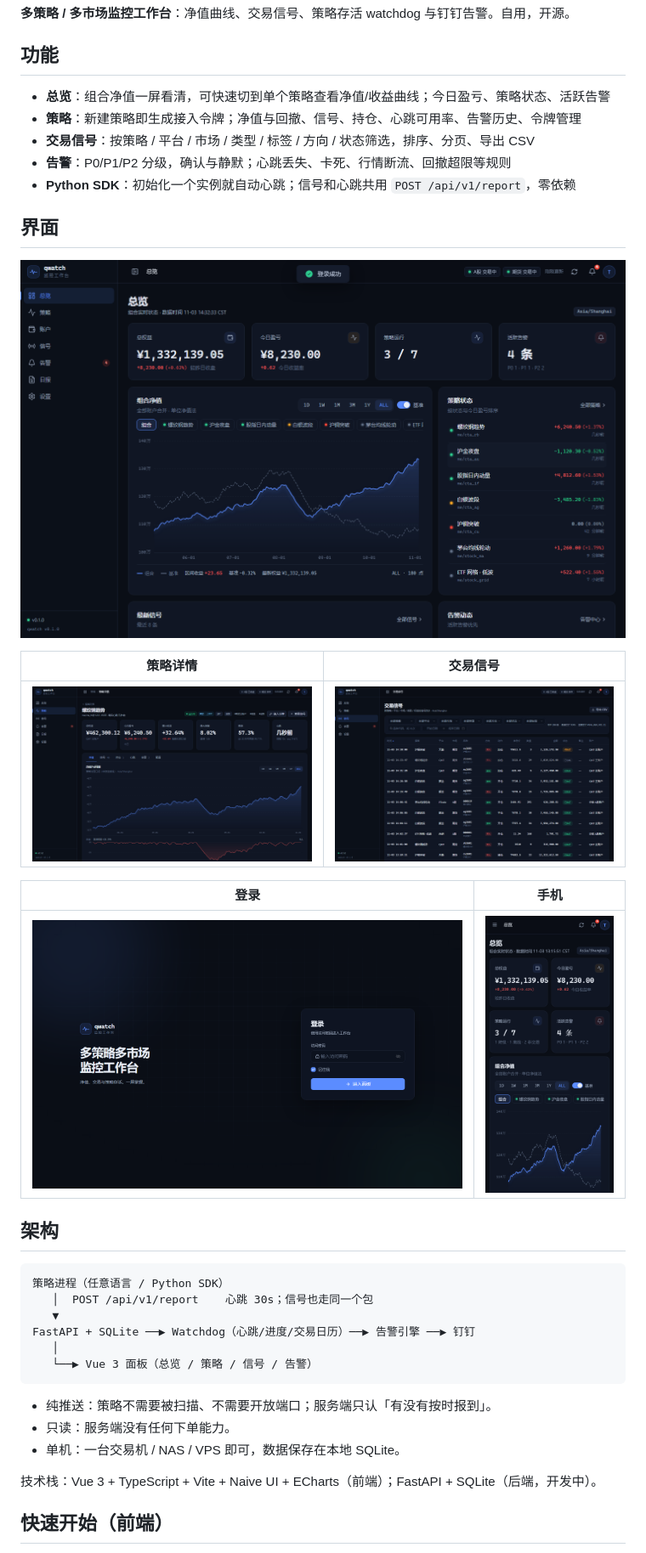
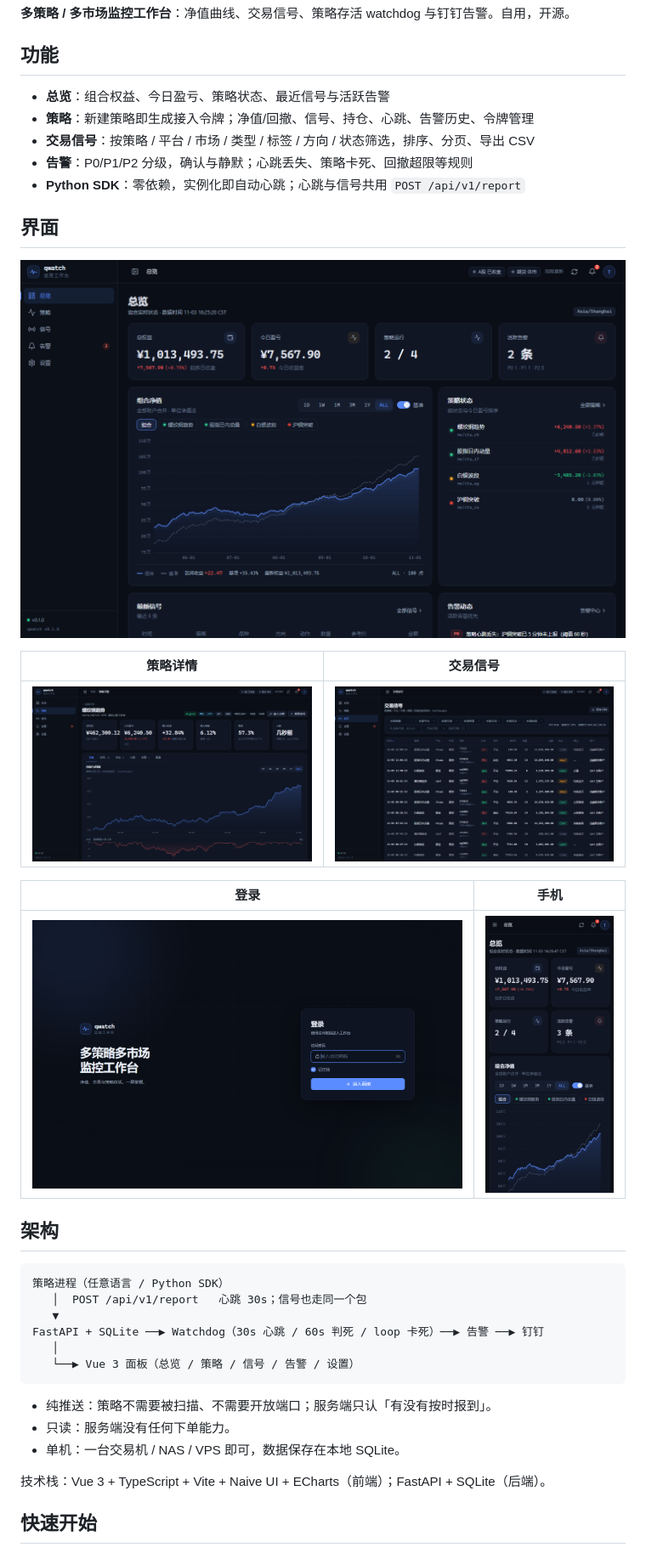
Before and after one commit to 1033095780/qwatch, a Markdown page: README.md, the part around one of its changes. Shown at 85% size. GitHub-like rendering; pictures changed too: screenshots/login.png, screenshots/mobile-overview.png, screenshots/overview.png.

````diff
--- a/README.md
+++ b/README.md
@@ -4,11 +4,11 @@
 
 ## 功能
 
-- **总览**：组合净值一屏看清，可快速切到单个策略查看净值/收益曲线；今日盈亏、策略状态、活跃告警
-- **策略**：新建策略即生成接入令牌；净值与回撤、信号、持仓、心跳可用率、告警历史、令牌管理
+- **总览**：组合权益、今日盈亏、策略状态、最近信号与活跃告警
+- **策略**：新建策略即生成接入令牌；净值/回撤、信号、持仓、心跳、告警历史、令牌管理
 - **交易信号**：按策略 / 平台 / 市场 / 类型 / 标签 / 方向 / 状态筛选，排序、分页、导出 CSV
-- **告警**：P0/P1/P2 分级，确认与静默；心跳丢失、卡死、行情断流、回撤超限等规则
-- **Python SDK**：初始化一个实例就自动心跳；信号和心跳共用 `POST /api/v1/report`，零依赖
+- **告警**：P0/P1/P2 分级，确认与静默；心跳丢失、策略卡死、回撤超限等规则
+- **Python SDK**：零依赖，实例化即自动心跳；心跳与信号共用 `POST /api/v1/report`
 
 ## 界面
 
@@ -24,20 +24,20 @@
 
 ## 架构
 
-```
+~~~
 策略进程（任意语言 / Python SDK）
-   │  POST /api/v1/report    心跳 30s；信号也走同一个包
+   │  POST /api/v1/report   心跳 30s；信号也走同一个包
    ▼
-FastAPI + SQLite ──▶ Watchdog（心跳/进度/交易日历）──▶ 告警引擎 ──▶ 钉钉
+FastAPI + SQLite ──▶ Watchdog（30s 心跳 / 60s 判死 / loop 卡死）──▶ 告警 ──▶ 钉钉
    │
-   └──▶ Vue 3 面板（总览 / 策略 / 信号 / 告警）
-```
+   └──▶ Vue 3 面板（总览 / 策略 / 信号 / 告警 / 设置）
+~~~
 
 - 纯推送：策略不需要被扫描、不需要开放端口；服务端只认「有没有按时报到」。
 - 只读：服务端没有任何下单能力。
 - 单机：一台交易机 / NAS / VPS 即可，数据保存在本地 SQLite。
 
-技术栈：Vue 3 + TypeScript + Vite + Naive UI + ECharts（前端）；FastAPI + SQLite（后端，开发中）。
+技术栈：Vue 3 + TypeScript + Vite + Naive UI + ECharts（前端）；FastAPI + SQLite（后端）。
 
-## 快速开始（前端）
+## 快速开始
 
````
Also changed, not shown: other parts of README.md (+47 -15 lines), frontend/README.md (+8 -25 lines), 12 other files.
